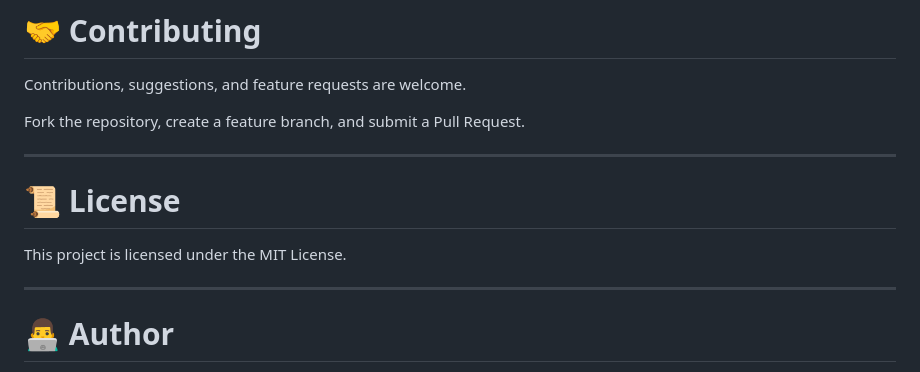
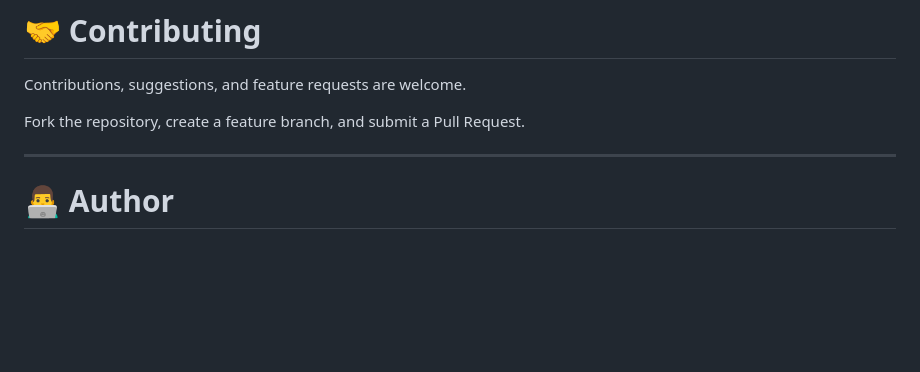
Before and after one commit to akashgowda77/AIStockX, a Markdown page: README.md, the part around the change. Drawn GitHub-style; blank space fills up the shorter version.

Commit message:
Update README.md
Removed license section from README.md

```diff
--- a/README.md
+++ b/README.md
@@ -348,11 +348,6 @@ Contributions, suggestions, and feature requests are welcome.
 
 Fork the repository, create a feature branch, and submit a Pull Request.
 
----
-
-# 📜 License
-
-This project is licensed under the MIT License.
 
 ---
 
```
